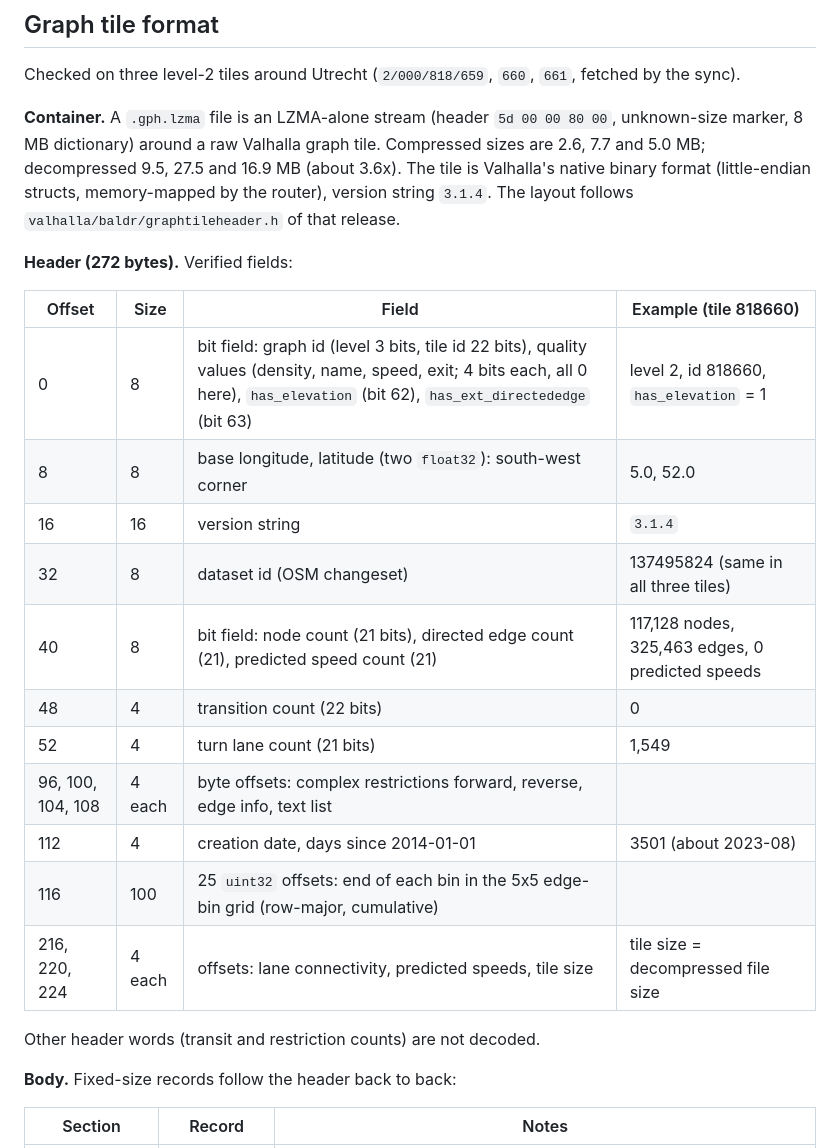
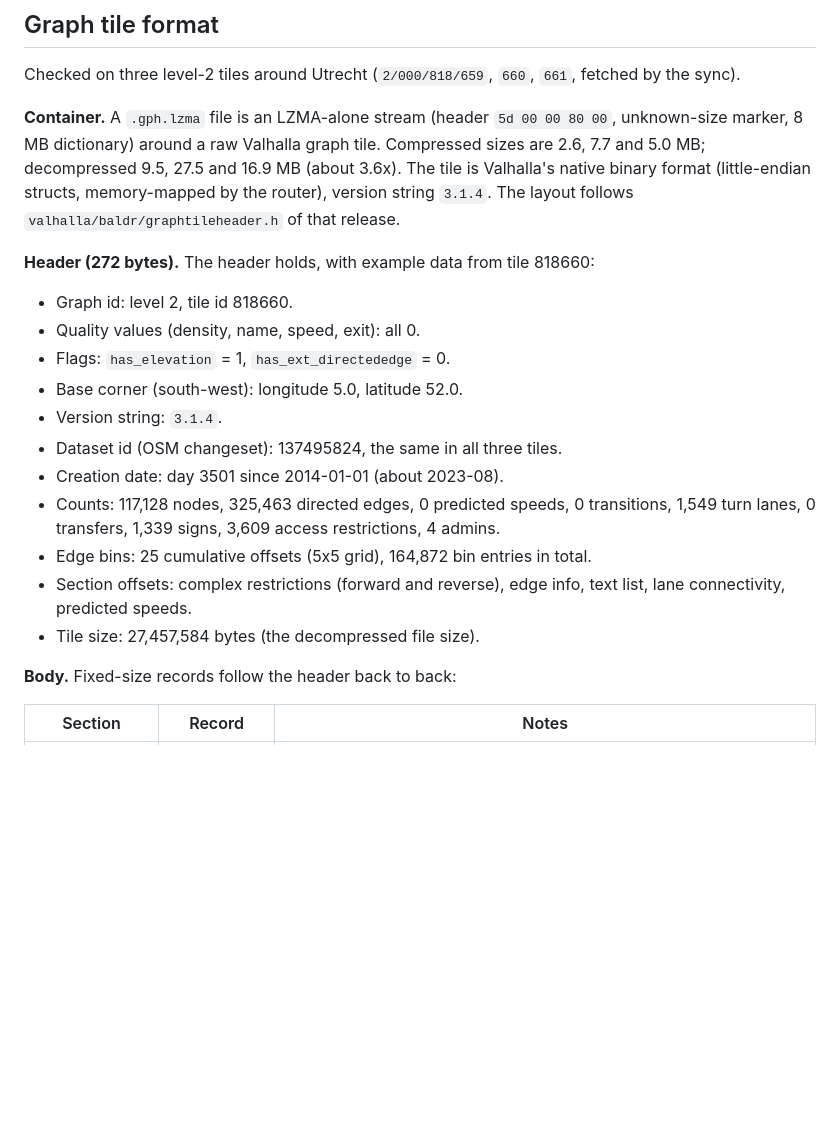
Before and after one commit to bertt/WahooDesktop, a Markdown page: docs/ROUTING.md, the part around one of its changes. Rendered like a GitHub page; blank space fills up the shorter version.

```diff
--- a/docs/ROUTING.md
+++ b/docs/ROUTING.md
@@ -64,23 +64,19 @@ Checked on three level-2 tiles around Utrecht (`2/000/818/659`, `660`, `661`, fe
 
 **Container.** A `.gph.lzma` file is an LZMA-alone stream (header `5d 00 00 80 00`, unknown-size marker, 8 MB dictionary) around a raw Valhalla graph tile. Compressed sizes are 2.6, 7.7 and 5.0 MB; decompressed 9.5, 27.5 and 16.9 MB (about 3.6x). The tile is Valhalla's native binary format (little-endian structs, memory-mapped by the router), version string `3.1.4`. The layout follows `valhalla/baldr/graphtileheader.h` of that release.
 
-**Header (272 bytes).** Verified fields:
+**Header (272 bytes).** The header holds, with example data from tile 818660:
 
-| Offset | Size | Field | Example (tile 818660) |
-|---|---|---|---|
-| 0 | 8 | bit field: graph id (level 3 bits, tile id 22 bits), quality values (density, name, speed, exit; 4 bits each, all 0 here), `has_elevation` (bit 62), `has_ext_directededge` (bit 63) | level 2, id 818660, `has_elevation` = 1 |
-| 8 | 8 | base longitude, latitude (two `float32`): south-west corner | 5.0, 52.0 |
-| 16 | 16 | version string | `3.1.4` |
-| 32 | 8 | dataset id (OSM changeset) | 137495824 (same in all three tiles) |
-| 40 | 8 | bit field: node count (21 bits), directed edge count (21), predicted speed count (21) | 117,128 nodes, 325,463 edges, 0 predicted speeds |
-| 48 | 4 | transition count (22 bits) | 0 |
-| 52 | 4 | turn lane count (21 bits) | 1,549 |
-| 96, 100, 104, 108 | 4 each | byte offsets: complex restrictions forward, reverse, edge info, text list | |
-| 112 | 4 | creation date, days since 2014-01-01 | 3501 (about 2023-08) |
-| 116 | 100 | 25 `uint32` offsets: end of each bin in the 5x5 edge-bin grid (row-major, cumulative) | |
-| 216, 220, 224 | 4 each | offsets: lane connectivity, predicted speeds, tile size | tile size = decompressed file size |
-
-Other header words (transit and restriction counts) are not decoded.
+- Graph id: level 2, tile id 818660.
+- Quality values (density, name, speed, exit): all 0.
+- Flags: `has_elevation` = 1, `has_ext_directededge` = 0.
+- Base corner (south-west): longitude 5.0, latitude 52.0.
+- Version string: `3.1.4`.
+- Dataset id (OSM changeset): 137495824, the same in all three tiles.
+- Creation date: day 3501 since 2014-01-01 (about 2023-08).
+- Counts: 117,128 nodes, 325,463 directed edges, 0 predicted speeds, 0 transitions, 1,549 turn lanes, 0 transfers, 1,339 signs, 3,609 access restrictions, 4 admins.
+- Edge bins: 25 cumulative offsets (5x5 grid), 164,872 bin entries in total.
+- Section offsets: complex restrictions (forward and reverse), edge info, text list, lane connectivity, predicted speeds.
+- Tile size: 27,457,584 bytes (the decompressed file size).
 
 **Body.** Fixed-size records follow the header back to back:
 
```
Also changed, not shown: other parts of docs/ROUTING.md (+53 -1 lines).
